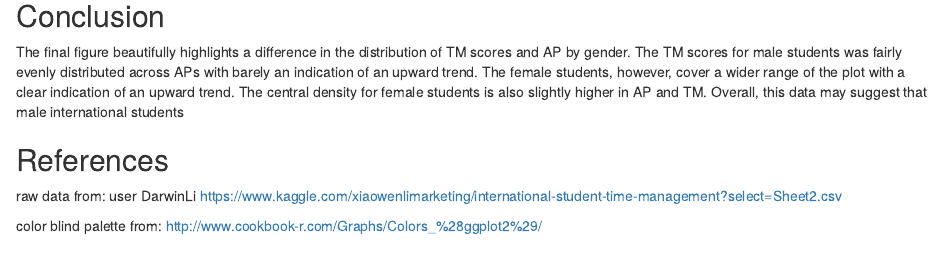
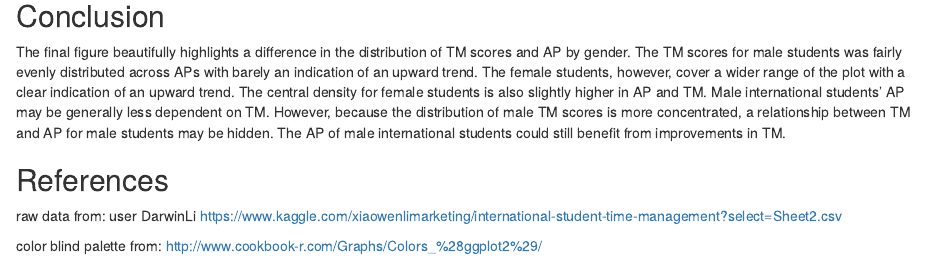
Before and after one commit to wgarvey82/Time_Management_Performance, an R Markdown document (index.Rmd): the page in a window 1100 px wide, from 12070 px down. The pictures show the output file index.html that the author committed with the source, opened offline; long lines of code are wrapped.

Commit message:
Finished conclusion

```diff
--- a/index.Rmd
+++ b/index.Rmd
@@ -357,7 +357,7 @@ aca_gender+stat_density_2d_filled(contour_var="ndensity",
 
 ## Conclusion
 
-The final figure beautifully highlights a difference in the distribution of TM scores and AP by gender. The TM scores for male students was fairly evenly distributed across APs with barely an indication of an upward trend. The female students, however, cover a wider range of the plot with a clear indication of an upward trend. The central density for female students is also slightly higher in AP and TM. Overall, this data may suggest that male international students
+The final figure beautifully highlights a difference in the distribution of TM scores and AP by gender. The TM scores for male students was fairly evenly distributed across APs with barely an indication of an upward trend. The female students, however, cover a wider range of the plot with a clear indication of an upward trend. The central density for female students is also slightly higher in AP and TM. Male international students' AP may be generally less dependent on TM. However, because the distribution of male TM scores is more concentrated, a relationship between TM and AP for male students may be hidden. The AP of male international students could still benefit from improvements in TM.
 
 ## References
 
```
Also changed, not shown: index.html.
